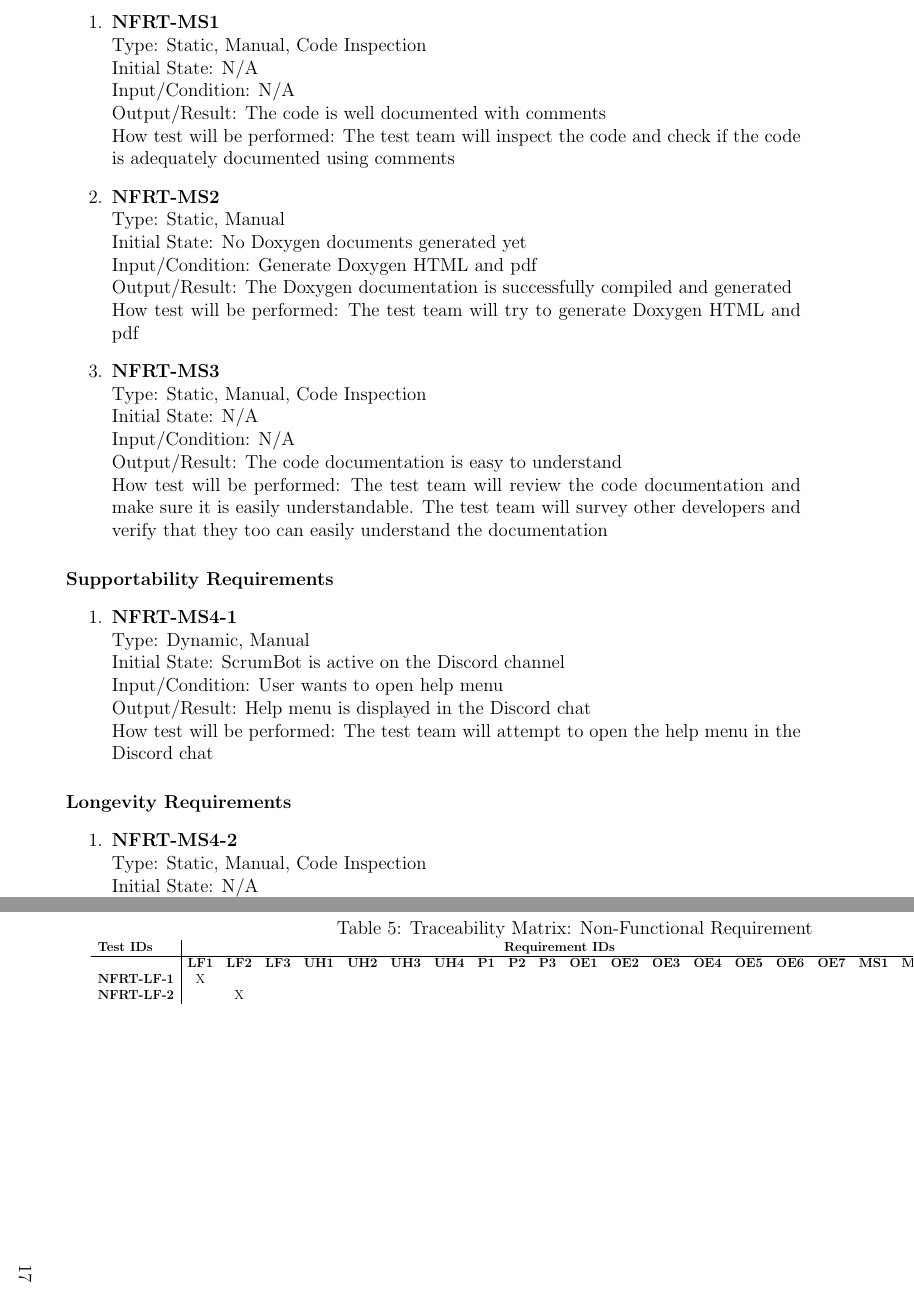
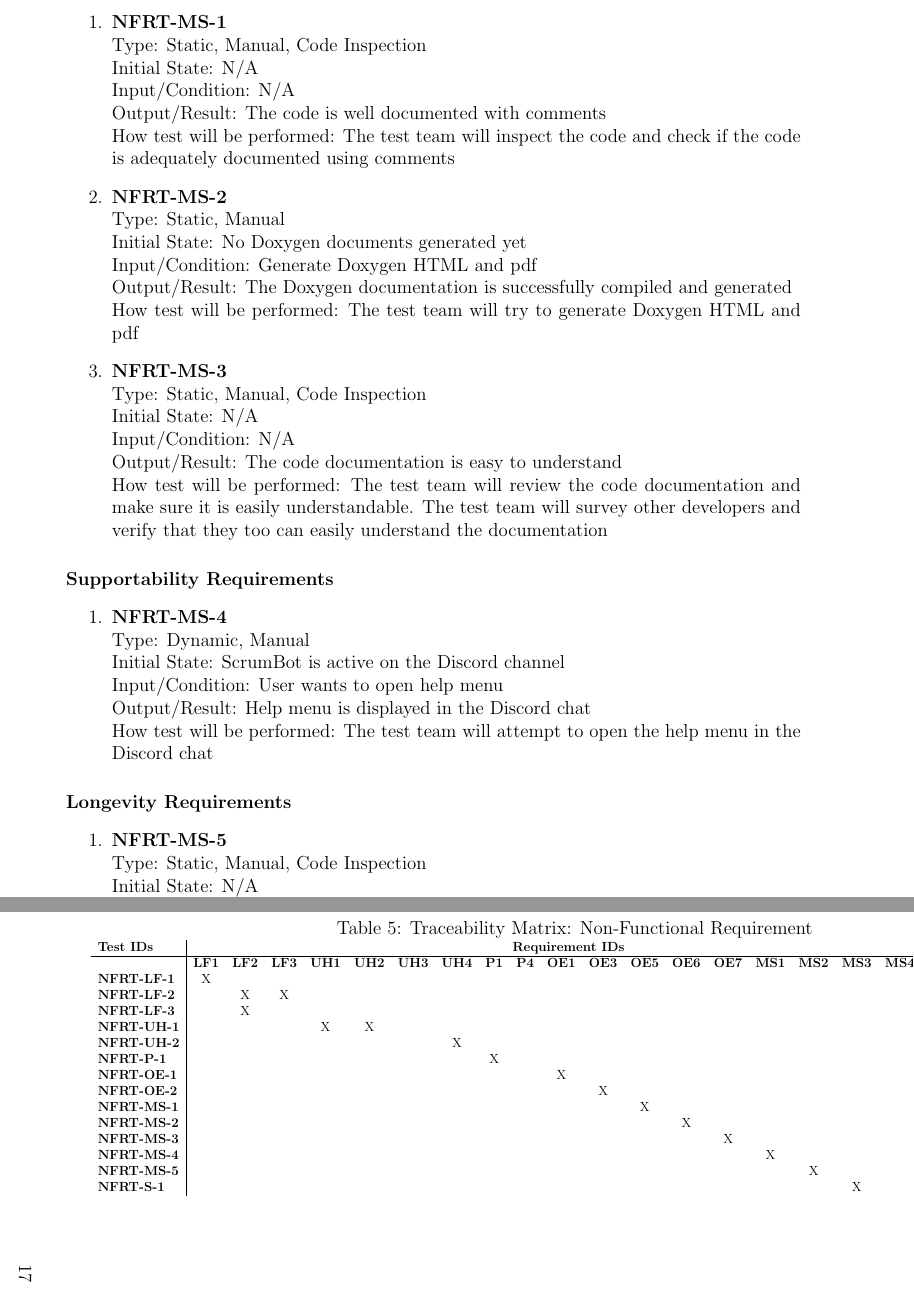
Before and after one commit to arkinmodi/ScrumBot, a LaTeX document (Doc/TestPlan/testPlan.tex): two parts of pages 18 and 21 of 24, joined at a grey line, cut so that both start at the same text. Compiled offline with pdfLaTeX.

Commit message:
Updated matrix

```diff
--- a/Doc/TestPlan/testPlan.tex
+++ b/Doc/TestPlan/testPlan.tex
@@ -589,21 +589,21 @@ See Gantt Chart at the following URL, \url{https://gitlab.cas.mcmaster.ca/modia1
 \paragraph{Maintainability Requirements}
 \begin{enumerate}
 
-\item{\textbf{NFRT-MS1}}\\
+\item{\textbf{NFRT-MS-1}}\\
 Type: Static, Manual, Code Inspection\\
 Initial State: N/A\\
 Input/Condition: N/A\\
 Output/Result: The code is well documented with comments\\
 How test will be performed: The test team will inspect the code and check if the code is adequately documented using comments
 
-\item{\textbf{NFRT-MS2}}\\
+\item{\textbf{NFRT-MS-2}}\\
 Type: Static, Manual\\
 Initial State: No Doxygen documents generated yet\\
 Input/Condition: Generate Doxygen HTML and pdf\\
 Output/Result: The Doxygen documentation is successfully compiled and generated\\
 How test will be performed: The test team will try to generate Doxygen HTML and pdf
 
-\item{\textbf{NFRT-MS3}}\\
+\item{\textbf{NFRT-MS-3}}\\
 Type: Static, Manual, Code Inspection\\
 Initial State: N/A\\
 Input/Condition: N/A\\
@@ -613,7 +613,7 @@ How test will be performed: The test team will review the code documentation and
 
 \paragraph{Supportability Requirements}
 \begin{enumerate}
-\item{\textbf{NFRT-MS4-1}}\\
+\item{\textbf{NFRT-MS-4}}\\
 Type: Dynamic, Manual\\
 Initial State: ScrumBot is active on the Discord channel\\
 Input/Condition: User wants to open help menu\\
@@ -624,7 +624,7 @@ How test will be performed: The test team will attempt to open the help menu in
 
 \paragraph{Longevity Requirements}
 \begin{enumerate}
-    \item{\textbf{NFRT-MS4-2}}\\
+    \item{\textbf{NFRT-MS-5}}\\
     Type: Static, Manual, Code Inspection\\
     Initial State: N/A\\
     Input/Condition: N/A\\
@@ -635,7 +635,7 @@ How test will be performed: The test team will attempt to open the help menu in
 \subsubsection{Security Requirements}
 \paragraph{HTTP Connections}
 \begin{enumerate}
-    \item{\textbf{NFRT-S1}}\\
+    \item{\textbf{NFRT-S-1}}\\
     Type: Static, Manual, Code Inspection\\
     Initial State: N/A\\
     Input/Condition: N/A\\
@@ -711,6 +711,9 @@ How test will be performed: The test team will attempt to open the help menu in
     \begin{tabular}{l|cccccccccccccccccccccc}
         \textbf{Test IDs} & \multicolumn{19}{c}{\textbf{Requirement IDs}}\\
         \hline
-        ~ & \textbf{LF1} & \textbf{LF2} & \textbf{LF3} & \textbf{UH1} & \textbf{UH2} & \textbf{UH3} & \textbf{UH4} & \textbf{P1} & \textbf{P2} & \textbf{P3} & \textbf{OE1} & \textbf{OE2} & \textbf{OE3} & \textbf{OE4} & \textbf{OE5} & \textbf{OE6} & \textbf{OE7} & \textbf{MS1} & \textbf{MS2} & \textbf{MS3} & \textbf{MS4} & \textbf{S1}\\
-        \textbf{NFRT-LF-1}    & X & ~ & ~ & ~ & ~ & ~ & ~ & ~ & ~ & ~ & ~ & ~ & ~ & ~ & ~ & ~ & ~ & ~ & ~ & ~ & ~ & ~\\
-        \textbf{NFRT-LF-2}    & ~ & X & ~ & ~ & ~ & ~ & ~ & ~ & ~ & ~ & ~ & ~ & ~ & ~ & ~ & ~ & ~ & ~ & ~ & ~ & ~ & ~\\
+        ~ & \textbf{LF1} & \textbf{LF2} & \textbf{LF3} & \textbf{UH1} & \textbf{UH2} & \textbf{UH3} & \textbf{UH4} & \textbf{P1} & \textbf{P4} & \textbf{OE1} & \textbf{OE3} & \textbf{OE5} & \textbf{OE6} & \textbf{OE7} & \textbf{MS1} & \textbf{MS2} & \textbf{MS3} & \textbf{MS4} & \textbf{S1} & \textbf{C1} & \textbf{L1} & \textbf{HS1}\\
+        \textbf{NFRT-LF-1}  & X & ~ & ~ & ~ & ~ & ~ & ~ & ~ & ~ & ~ & ~ & ~ & ~ & ~ & ~ & ~ & ~ & ~ & ~ & ~ & ~ & ~\\
+        \textbf{NFRT-LF-2}  & ~ & X & X & ~ & ~ & ~ & ~ & ~ & ~ & ~ & ~ & ~ & ~ & ~ & ~ & ~ & ~ & ~ & ~ & ~ & ~ & ~\\
+        \textbf{NFRT-LF-3}  & ~ & X & ~ & ~ & ~ & ~ & ~ & ~ & ~ & ~ & ~ & ~ & ~ & ~ & ~ & ~ & ~ & ~ & ~ & ~ & ~ & ~\\
+        \textbf{NFRT-UH-1}  & ~ & ~ & ~ & X & X & ~ & ~ & ~ & ~ & ~ & ~ & ~ & ~ & ~ & ~ & ~ & ~ & ~ & ~ & ~ & ~ & ~\\
+        \textbf{NFRT-UH-2}  & ~ & ~ & ~ & ~ & ~ & ~ & X & ~ & ~ & ~ & ~ & ~ & ~ & ~ & ~ & ~ & ~ & ~ & ~ & ~ & ~ & ~\\
```
Also changed, not shown: Doc/TestPlan/testPlan.pdf, Doc/TestPlan/testPlan.tex (9 more changed lines).
